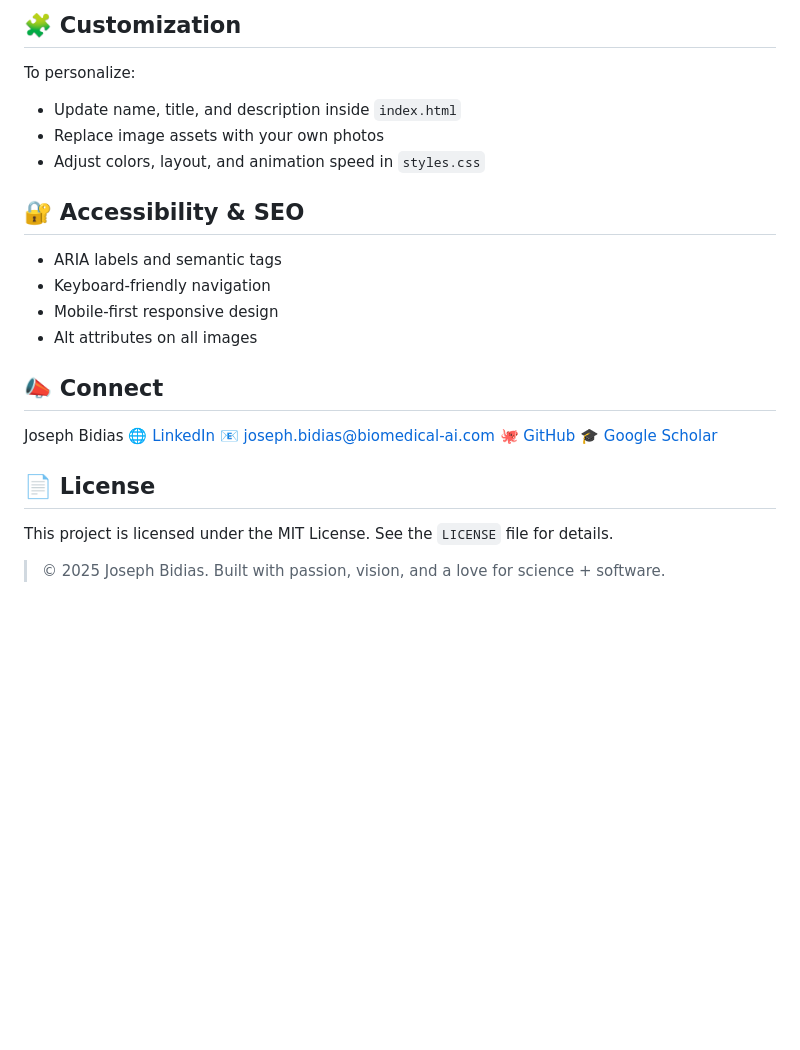
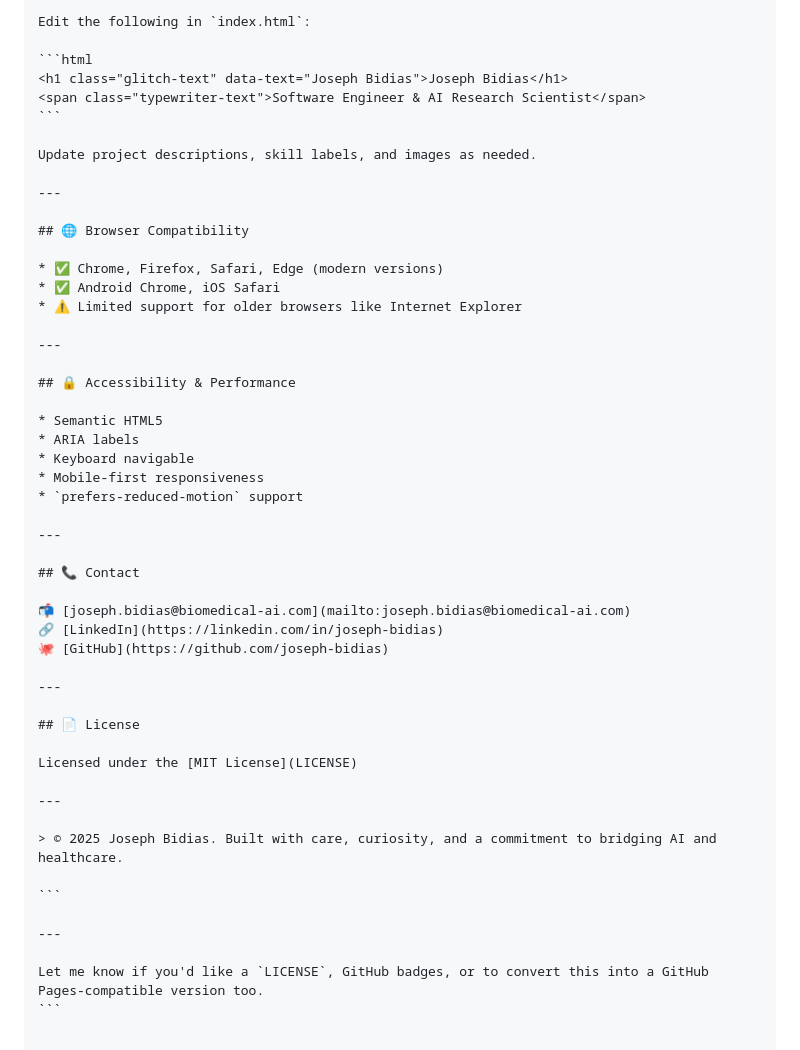
Before and after one commit to eaglepython/Project-portofolio, a Markdown page: README.md, the part around the change printed below. GitHub-like rendering; blank space fills up the shorter version.

````diff
--- a/README.md
+++ b/README.md
@@ -83,31 +80,52 @@ You can deploy this portfolio using any static site host:
 
-## 🧩 Customization
+Edit the following in `index.html`:
 
-To personalize:
+```html
+<h1 class="glitch-text" data-text="Joseph Bidias">Joseph Bidias</h1>
+<span class="typewriter-text">Software Engineer & AI Research Scientist</span>
+```
 
-* Update name, title, and description inside `index.html`
-* Replace image assets with your own photos
-* Adjust colors, layout, and animation speed in `styles.css`
+Update project descriptions, skill labels, and images as needed.
 
-## 🔐 Accessibility & SEO
+---
 
-* ARIA labels and semantic tags
-* Keyboard-friendly navigation
-* Mobile-first responsive design
-* Alt attributes on all images
+## 🌐 Browser Compatibility
 
-## 📣 Connect
+* ✅ Chrome, Firefox, Safari, Edge (modern versions)
+* ✅ Android Chrome, iOS Safari
+* ⚠️ Limited support for older browsers like Internet Explorer
 
-Joseph Bidias
-🌐 [LinkedIn](https://linkedin.com/in/joseph-bidias)
-📧 [joseph.bidias@biomedical-ai.com](mailto:joseph.bidias@biomedical-ai.com)
+---
+
+## 🔒 Accessibility & Performance
+
+* Semantic HTML5
+* ARIA labels
+* Keyboard navigable
+* Mobile-first responsiveness
+* `prefers-reduced-motion` support
+
+---
+
+## 📞 Contact
+
+📬 [joseph.bidias@biomedical-ai.com](mailto:joseph.bidias@biomedical-ai.com)
+🔗 [LinkedIn](https://linkedin.com/in/joseph-bidias)
 🐙 [GitHub](https://github.com/joseph-bidias)
-🎓 [Google Scholar](https://scholar.google.com/citations?user=joseph-bidias)
+
+---
 
 ## 📄 License
 
-This project is licensed under the MIT License. See the `LICENSE` file for details.
+Licensed under the [MIT License](LICENSE)
 
+---
 
+> © 2025 Joseph Bidias. Built with care, curiosity, and a commitment to bridging AI and healthcare.
 
-> © 2025 Joseph Bidias. Built with passion, vision, and a love for science + software.
+```
+
+---
+
+Let me know if you'd like a `LICENSE`, GitHub badges, or to convert this into a GitHub Pages-compatible version too.
+```
````
Also changed, not shown: other parts of README.md (+49 -52 lines).
